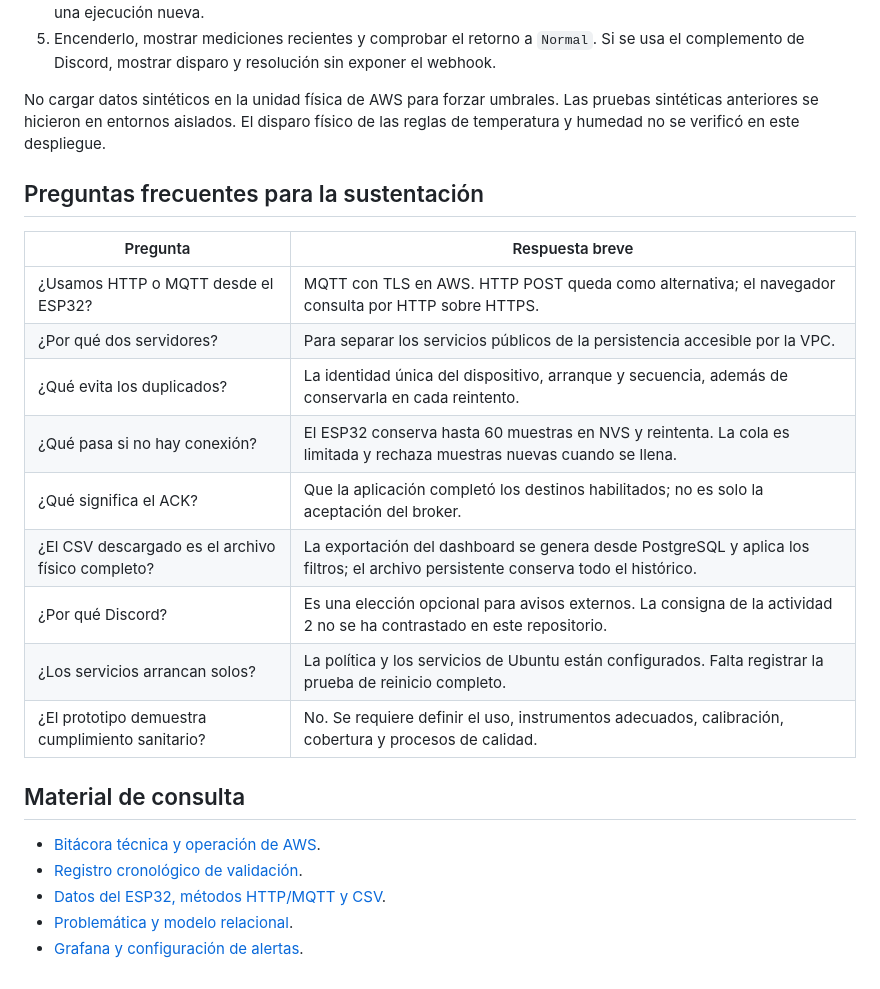
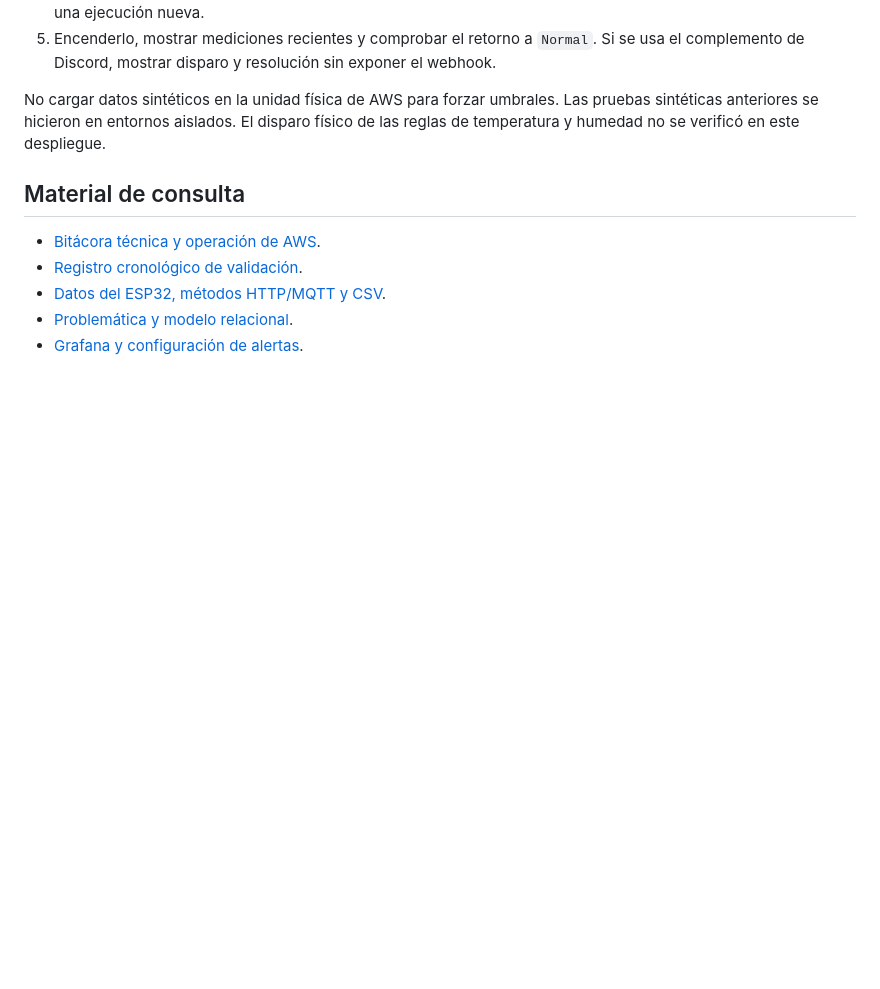
Before and after one commit to didcasva/Actividad_1_IoT_IA, a Markdown page: docs/guia-presentacion-actividad2.md, the part around the change. Rendered like a GitHub page; blank space fills up the shorter version.

Commit message:
Quitar las preguntas frecuentes de la guia de presentacion

```diff
--- a/docs/guia-presentacion-actividad2.md
+++ b/docs/guia-presentacion-actividad2.md
@@ -143,20 +143,6 @@ Los datos se guardan en volúmenes de Docker y la configuración en archivos del
 
 No cargar datos sintéticos en la unidad física de AWS para forzar umbrales. Las pruebas sintéticas anteriores se hicieron en entornos aislados. El disparo físico de las reglas de temperatura y humedad no se verificó en este despliegue.
 
-## Preguntas frecuentes para la sustentación
-
-| Pregunta | Respuesta breve |
-| --- | --- |
-| ¿Usamos HTTP o MQTT desde el ESP32? | MQTT con TLS en AWS. HTTP POST queda como alternativa; el navegador consulta por HTTP sobre HTTPS. |
-| ¿Por qué dos servidores? | Para separar los servicios públicos de la persistencia accesible por la VPC. |
-| ¿Qué evita los duplicados? | La identidad única del dispositivo, arranque y secuencia, además de conservarla en cada reintento. |
-| ¿Qué pasa si no hay conexión? | El ESP32 conserva hasta 60 muestras en NVS y reintenta. La cola es limitada y rechaza muestras nuevas cuando se llena. |
-| ¿Qué significa el ACK? | Que la aplicación completó los destinos habilitados; no es solo la aceptación del broker. |
-| ¿El CSV descargado es el archivo físico completo? | La exportación del dashboard se genera desde PostgreSQL y aplica los filtros; el archivo persistente conserva todo el histórico. |
-| ¿Por qué Discord? | Es una elección opcional para avisos externos. La consigna de la actividad 2 no se ha contrastado en este repositorio. |
-| ¿Los servicios arrancan solos? | La política y los servicios de Ubuntu están configurados. Falta registrar la prueba de reinicio completo. |
-| ¿El prototipo demuestra cumplimiento sanitario? | No. Se requiere definir el uso, instrumentos adecuados, calibración, cobertura y procesos de calidad. |
-
 ## Material de consulta
 
 - [Bitácora técnica y operación de AWS](bitacora-aws-actividad2.md).
```
